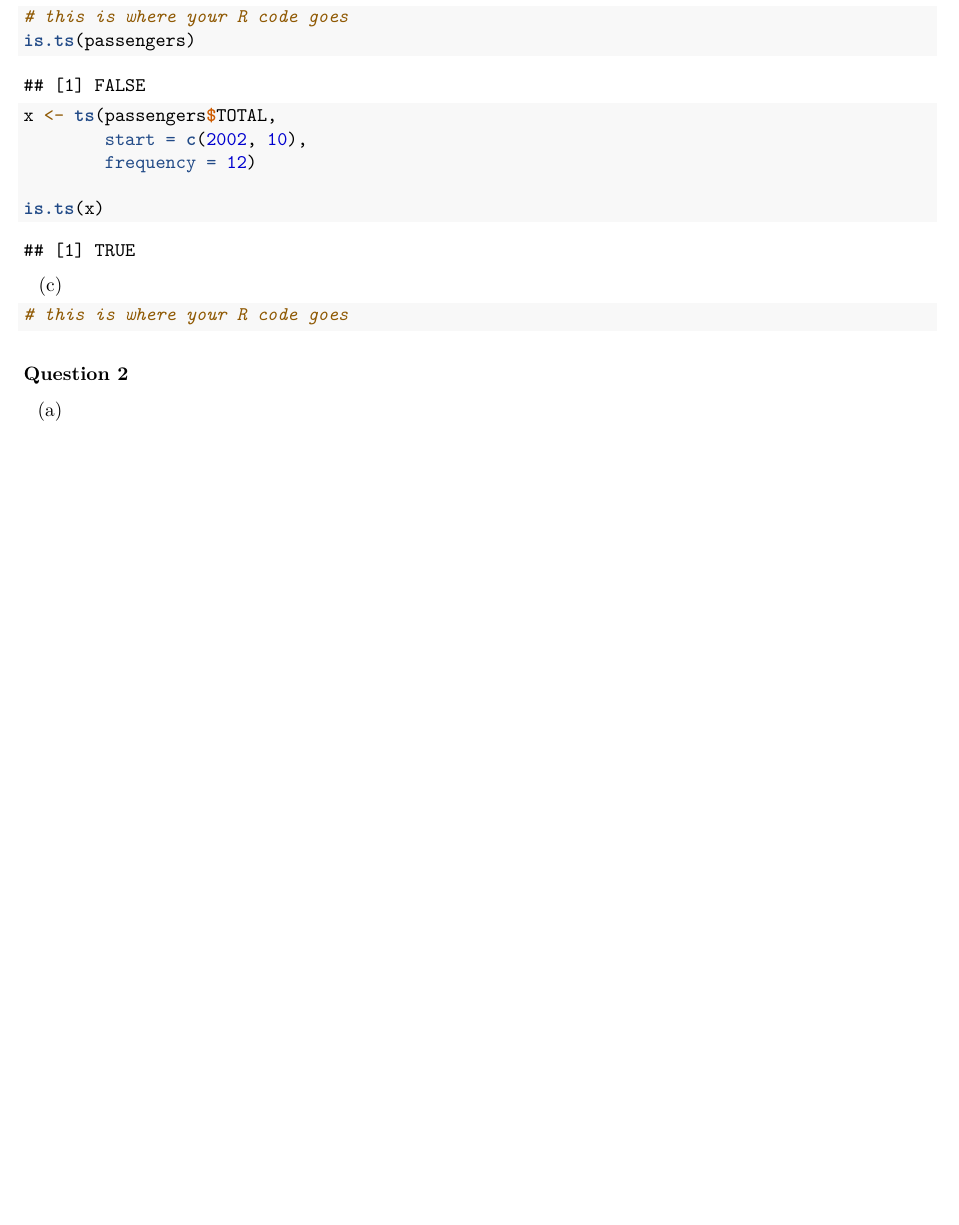
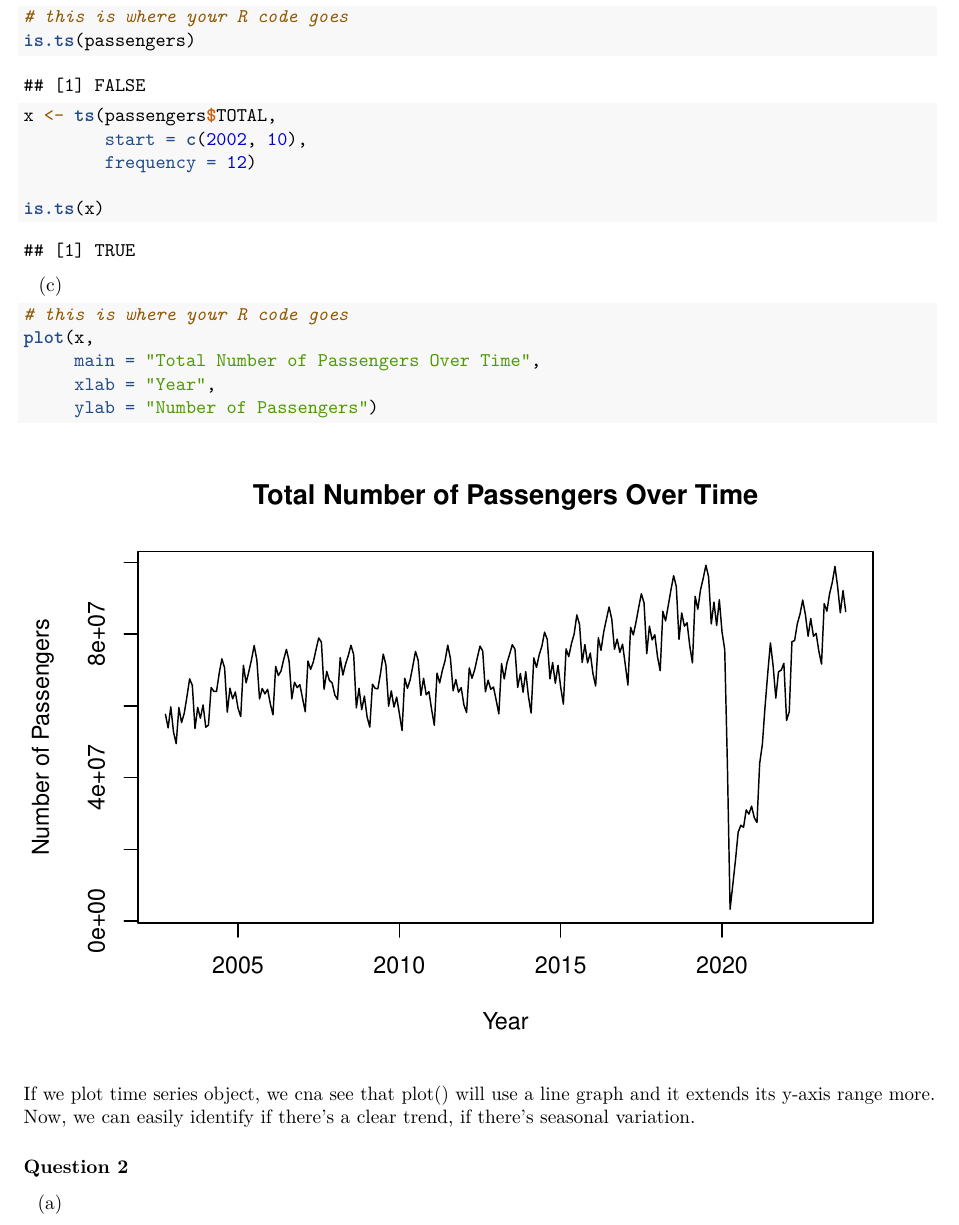
Before and after one commit to LaoAronn/tseries, an R Markdown document (lab01/lab01.Rmd): part of page 2 of 4, cut so that both start at the same text, the shorter picture padded with empty space. Rendered offline with R 4.5, knitr and Pandoc, then LaTeX, with nearby package versions.

Commit message:
Finished Q1c

````diff
--- a/lab01/lab01.Rmd
+++ b/lab01/lab01.Rmd
@@ -51,8 +51,15 @@ is.ts(x)
 
 ```{r, echo=TRUE}
 # this is where your R code goes
+plot(x,
+     main = "Total Number of Passengers Over Time",
+     xlab = "Year",
+     ylab = "Number of Passengers")
+
 ```
 
+If we plot time series object, we cna see that plot() will use a line graph and it
+extends its y-axis range more. Now, we can easily identify if there's a clear trend, if there's seasonal variation.
 
 ### Question 2
 
````
Also changed, not shown: lab01/lab01.pdf (added).
